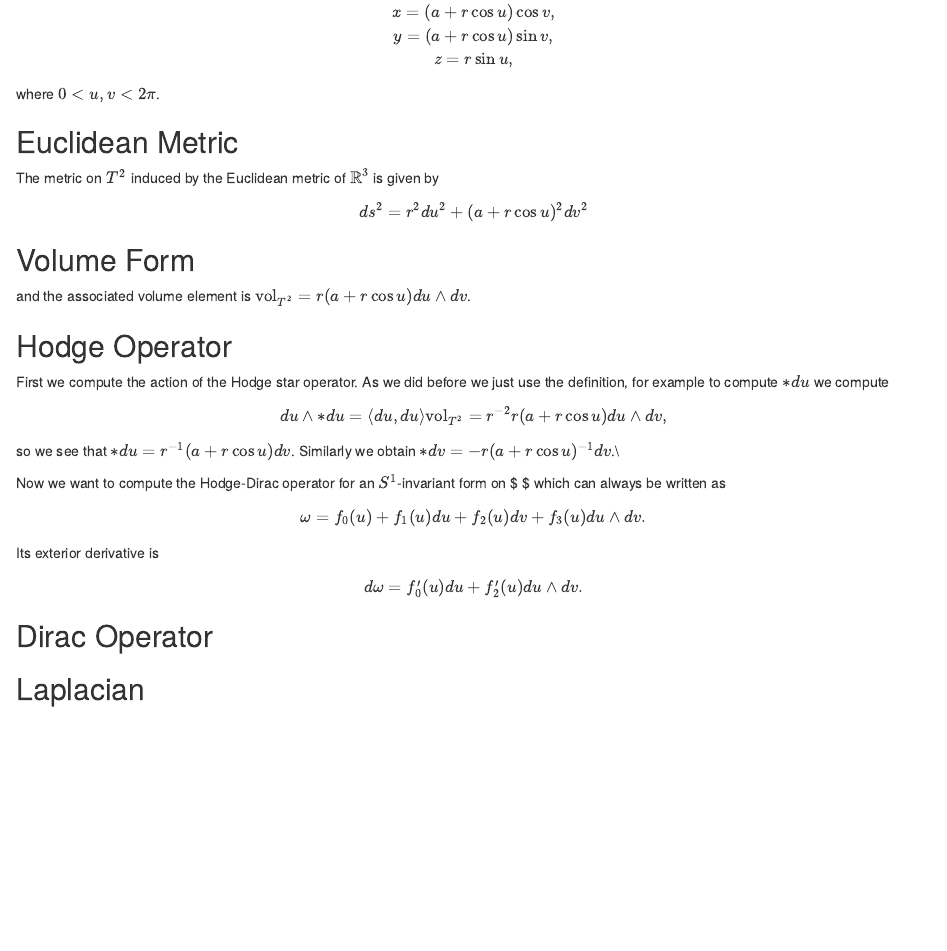
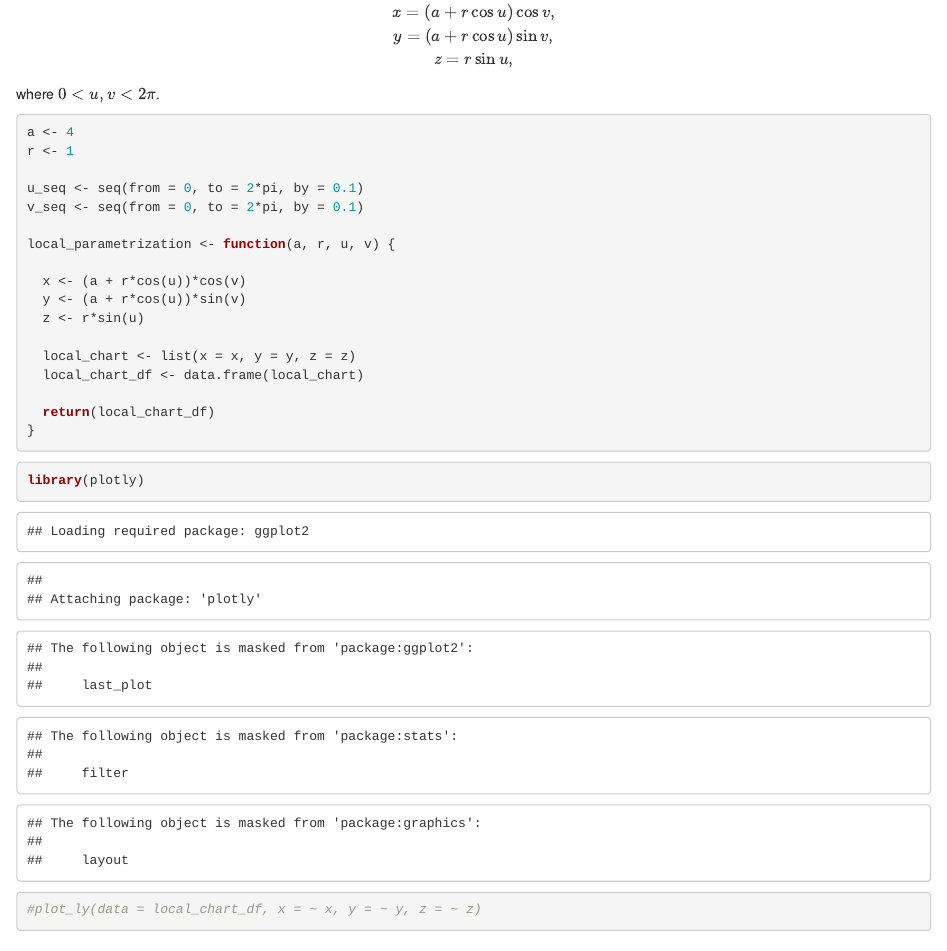
Before and after one commit to juanitorduz/website_projects, an R Markdown document (R/laplacian_2torus.Rmd): the page in a window 1100 px wide, from 70 px down. Rendered offline with R 4.5, knitr and Pandoc, with nearby package versions.

Commit message:
first version local parametrization

````diff
--- a/R/laplacian_2torus.Rmd
+++ b/R/laplacian_2torus.Rmd
@@ -6,6 +6,34 @@ z = r\sin u,
 $$
 
 where $0<u,v<2\pi$.
+
+```{r}
+a <- 4
+r <- 1
+
+u_seq <- seq(from = 0, to = 2*pi, by = 0.1)
+v_seq <- seq(from = 0, to = 2*pi, by = 0.1)
+
+local_parametrization <- function(a, r, u, v) {
+
+  x <- (a + r*cos(u))*cos(v)
+  y <- (a + r*cos(u))*sin(v)
+  z <- r*sin(u)
+
+  local_chart <- list(x = x, y = y, z = z)
+  local_chart_df <- data.frame(local_chart)
+
+  return(local_chart_df)
+}
+```
+
+
+```{r}
+library(plotly)
+
+#plot_ly(data = local_chart_df, x = ~ x, y = ~ y, z = ~ z)
+```
+
 
 ## Euclidean Metric
 
````
